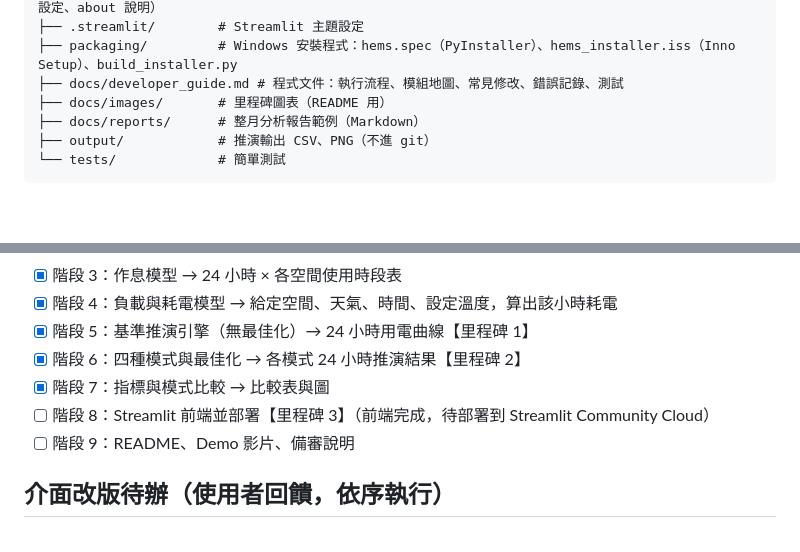
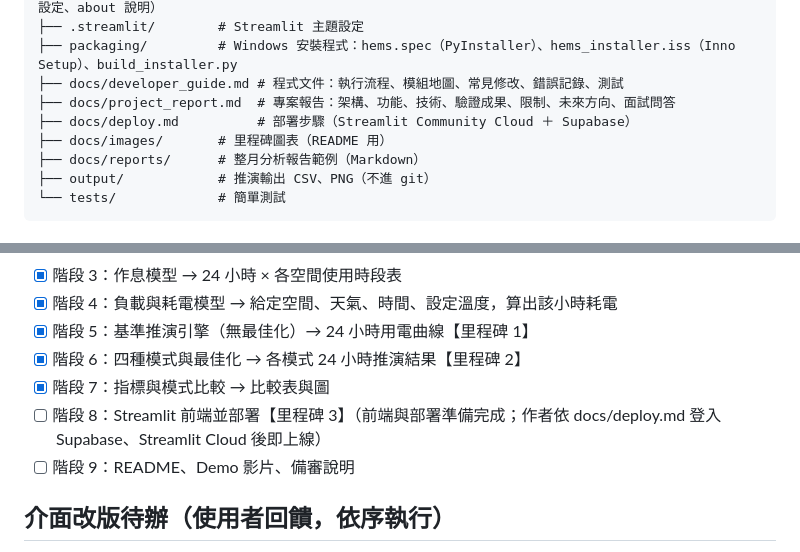
Before and after one commit to Mark666941/hems, a Markdown page: CLAUDE.md, 2 parts joined by grey strips. Rendered like a GitHub page; blank space fills up the shorter version.

```diff
--- a/CLAUDE.md
+++ b/CLAUDE.md
@@ -63,6 +63,8 @@ hems/
 ├── .streamlit/        # Streamlit 主題設定
 ├── packaging/         # Windows 安裝程式：hems.spec（PyInstaller）、hems_installer.iss（Inno Setup）、build_installer.py
 ├── docs/developer_guide.md # 程式文件：執行流程、模組地圖、常見修改、錯誤記錄、測試
+├── docs/project_report.md  # 專案報告：架構、功能、技術、驗證成果、限制、未來方向、面試問答
+├── docs/deploy.md          # 部署步驟（Streamlit Community Cloud ＋ Supabase）
 ├── docs/images/       # 里程碑圖表（README 用）
 ├── docs/reports/      # 整月分析報告範例（Markdown）
 ├── output/            # 推演輸出 CSV、PNG（不進 git）
@@ -127,7 +129,7 @@ hems/
 - [x] 階段 5：基準推演引擎（無最佳化）→ 24 小時用電曲線【里程碑 1】
 - [x] 階段 6：四種模式與最佳化 → 各模式 24 小時推演結果【里程碑 2】
 - [x] 階段 7：指標與模式比較 → 比較表與圖
-- [ ] 階段 8：Streamlit 前端並部署【里程碑 3】（前端完成，待部署到 Streamlit Community Cloud）
+- [ ] 階段 8：Streamlit 前端並部署【里程碑 3】（前端與部署準備完成；作者依 docs/deploy.md 登入 Supabase、Streamlit Cloud 後即上線）
 - [ ] 階段 9：README、Demo 影片、備審說明
 
 ## 介面改版待辦（使用者回饋，依序執行）
```
Also changed, not shown: README.md (+5 -3 lines), docs/project_report.md (added, +334 -0 lines), docs/reports/ml_forecast.md (+14 -14 lines), docs/images/ml_forecast.png.
